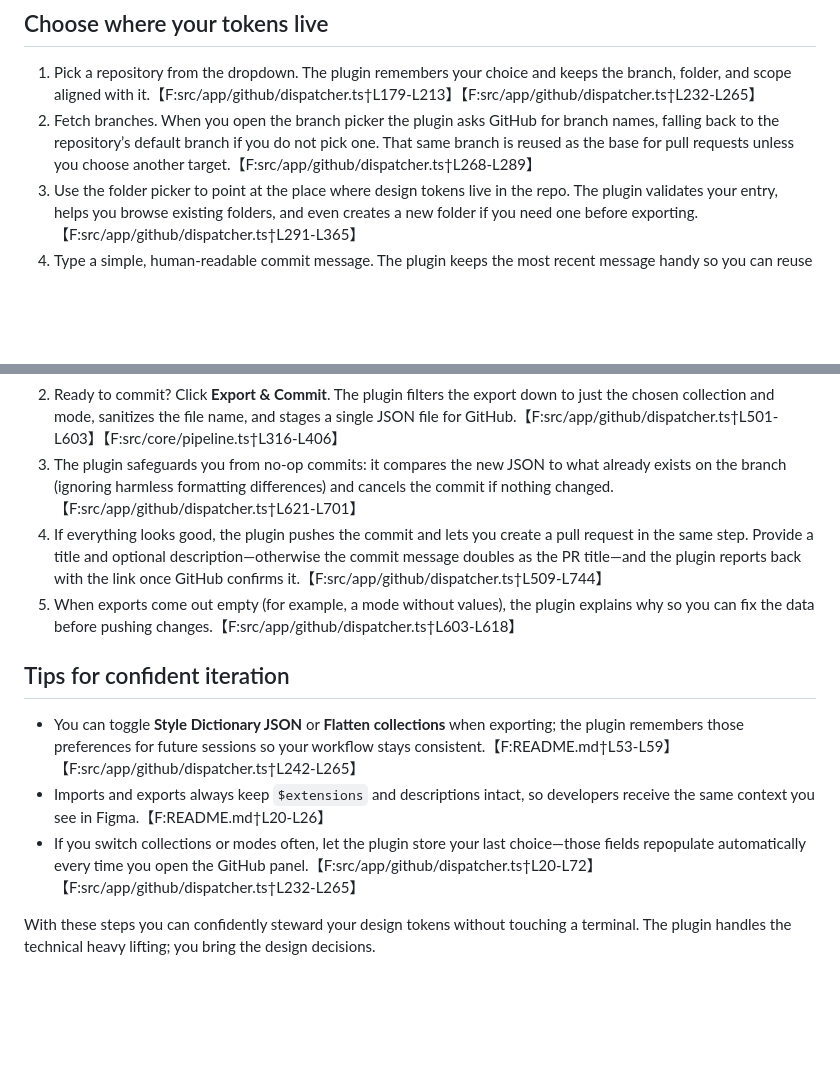
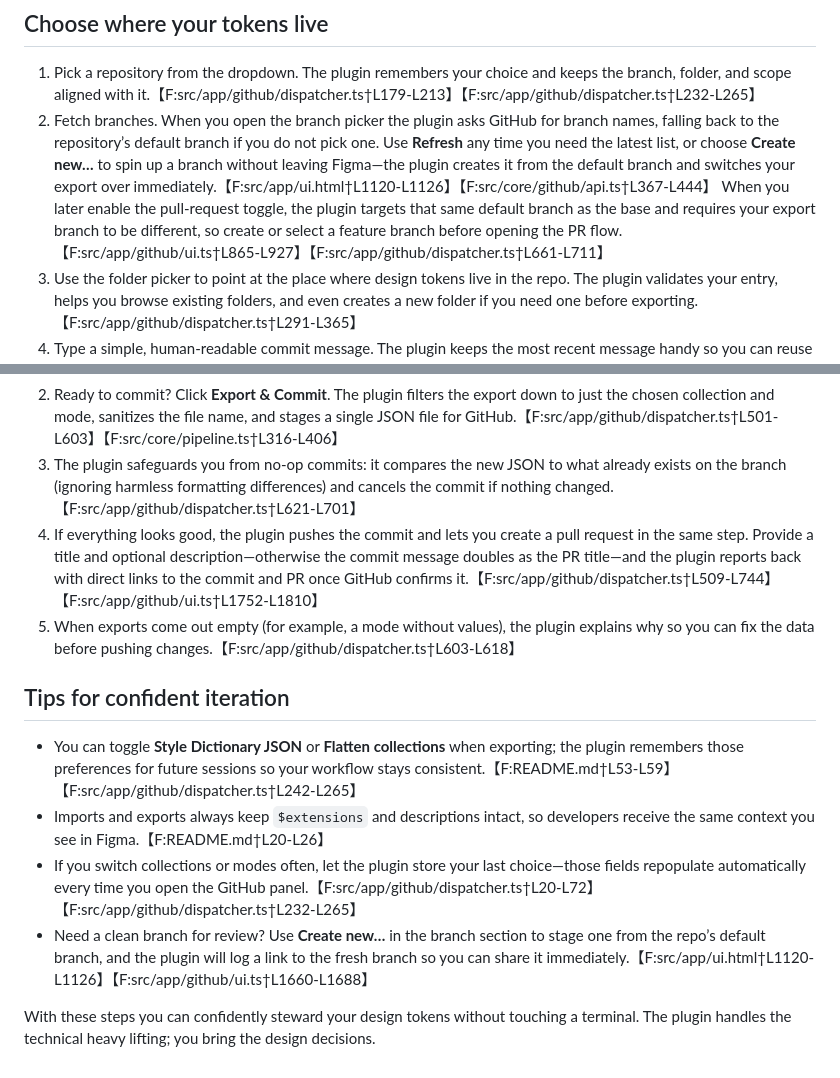
Before and after one commit to itsmedavep/figma-dtcg, a Markdown page: docs/designer-github-guide.md, 2 parts joined by grey strips. Rendered like a GitHub page; blank space fills up the shorter version.

```diff
--- a/docs/designer-github-guide.md
+++ b/docs/designer-github-guide.md
@@ -17,7 +17,7 @@ On the GitHub side, the plugin remembers the repository, branch, and folder you
 
 ## Choose where your tokens live
 1. Pick a repository from the dropdown. The plugin remembers your choice and keeps the branch, folder, and scope aligned with it.【F:src/app/github/dispatcher.ts†L179-L213】【F:src/app/github/dispatcher.ts†L232-L265】
-2. Fetch branches. When you open the branch picker the plugin asks GitHub for branch names, falling back to the repository’s default branch if you do not pick one. That same branch is reused as the base for pull requests unless you choose another target.【F:src/app/github/dispatcher.ts†L268-L289】
+2. Fetch branches. When you open the branch picker the plugin asks GitHub for branch names, falling back to the repository’s default branch if you do not pick one. Use **Refresh** any time you need the latest list, or choose **Create new…** to spin up a branch without leaving Figma—the plugin creates it from the default branch and switches your export over immediately.【F:src/app/ui.html†L1120-L1126】【F:src/core/github/api.ts†L367-L444】 When you later enable the pull-request toggle, the plugin targets that same default branch as the base and requires your export branch to be different, so create or select a feature branch before opening the PR flow.【F:src/app/github/ui.ts†L865-L927】【F:src/app/github/dispatcher.ts†L661-L711】
 3. Use the folder picker to point at the place where design tokens live in the repo. The plugin validates your entry, helps you browse existing folders, and even creates a new folder if you need one before exporting.【F:src/app/github/dispatcher.ts†L291-L365】
 4. Type a simple, human-readable commit message. The plugin keeps the most recent message handy so you can reuse it on your next sync.【F:src/app/github/dispatcher.ts†L242-L265】【F:src/app/github/dispatcher.ts†L501-L518】
 
@@ -30,12 +30,13 @@ On the GitHub side, the plugin remembers the repository, branch, and folder you
 1. With the same scope selected, press **Export preview** (optional) to see the JSON the plugin will create. Behind the scenes it generates per-mode files and tries to match one whose name lines up with your collection and mode, falling back to legacy naming patterns if necessary.【F:src/app/github/dispatcher.ts†L452-L492】【F:src/core/pipeline.ts†L316-L406】
 2. Ready to commit? Click **Export & Commit**. The plugin filters the export down to just the chosen collection and mode, sanitizes the file name, and stages a single JSON file for GitHub.【F:src/app/github/dispatcher.ts†L501-L603】【F:src/core/pipeline.ts†L316-L406】
 3. The plugin safeguards you from no-op commits: it compares the new JSON to what already exists on the branch (ignoring harmless formatting differences) and cancels the commit if nothing changed.【F:src/app/github/dispatcher.ts†L621-L701】
-4. If everything looks good, the plugin pushes the commit and lets you create a pull request in the same step. Provide a title and optional description—otherwise the commit message doubles as the PR title—and the plugin reports back with the link once GitHub confirms it.【F:src/app/github/dispatcher.ts†L509-L744】
+4. If everything looks good, the plugin pushes the commit and lets you create a pull request in the same step. Provide a title and optional description—otherwise the commit message doubles as the PR title—and the plugin reports back with direct links to the commit and PR once GitHub confirms it.【F:src/app/github/dispatcher.ts†L509-L744】【F:src/app/github/ui.ts†L1752-L1810】
 5. When exports come out empty (for example, a mode without values), the plugin explains why so you can fix the data before pushing changes.【F:src/app/github/dispatcher.ts†L603-L618】
 
 ## Tips for confident iteration
 - You can toggle **Style Dictionary JSON** or **Flatten collections** when exporting; the plugin remembers those preferences for future sessions so your workflow stays consistent.【F:README.md†L53-L59】【F:src/app/github/dispatcher.ts†L242-L265】
 - Imports and exports always keep `$extensions` and descriptions intact, so developers receive the same context you see in Figma.【F:README.md†L20-L26】
 - If you switch collections or modes often, let the plugin store your last choice—those fields repopulate automatically every time you open the GitHub panel.【F:src/app/github/dispatcher.ts†L20-L72】【F:src/app/github/dispatcher.ts†L232-L265】
+- Need a clean branch for review? Use **Create new…** in the branch section to stage one from the repo’s default branch, and the plugin will log a link to the fresh branch so you can share it immediately.【F:src/app/ui.html†L1120-L1126】【F:src/app/github/ui.ts†L1660-L1688】
 
 With these steps you can confidently steward your design tokens without touching a terminal. The plugin handles the technical heavy lifting; you bring the design decisions.
```
Also changed, not shown: docs/github-pat-designer-guide.md (+5 -3 lines).
